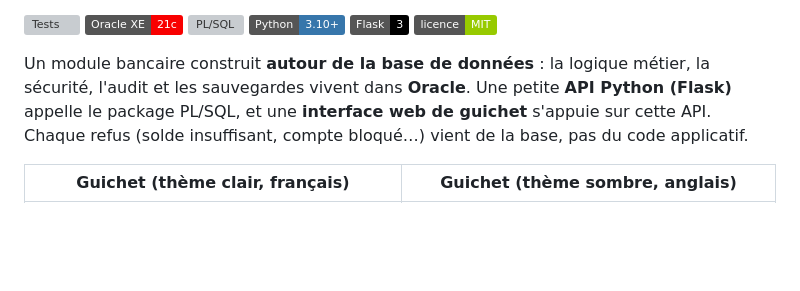
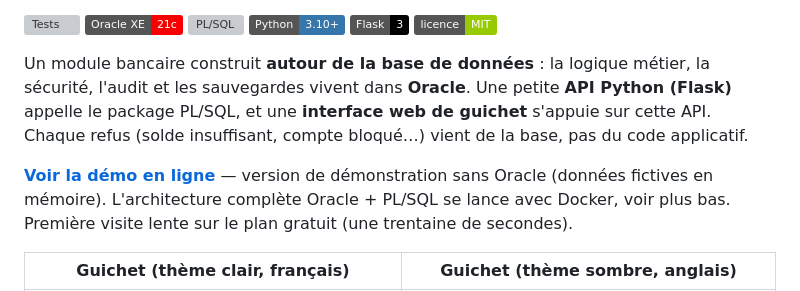
Before and after one commit to Yu-on0123/bankcore, a Markdown page: README.md, the part around the change. GitHub-like rendering; badges without logos; blank space fills up the shorter version; grey boxes are pictures that could not be loaded.

Commit message:
README : lien vers la démo en ligne

```diff
--- a/README.md
+++ b/README.md
@@ -11,7 +11,7 @@
 
 Un module bancaire construit **autour de la base de données** : la logique métier, la sécurité, l'audit et les sauvegardes vivent dans **Oracle**. Une petite **API Python (Flask)** appelle le package PL/SQL, et une **interface web de guichet** s'appuie sur cette API. Chaque refus (solde insuffisant, compte bloqué…) vient de la base, pas du code applicatif.
 
-<!-- Démo en ligne : ajouter ici le lien une fois le projet déployé sur Render -->
+  **[Voir la démo en ligne](https://bankcore-xkfy.onrender.com/)** — version de démonstration sans Oracle (données fictives en mémoire). L'architecture complète Oracle + PL/SQL se lance avec Docker, voir plus bas. Première visite lente sur le plan gratuit (une trentaine de secondes).
 
 | Guichet (thème clair, français) | Guichet (thème sombre, anglais) |
 |---|---|
```
Also changed, not shown: README.en.md (+1 -1 lines).
